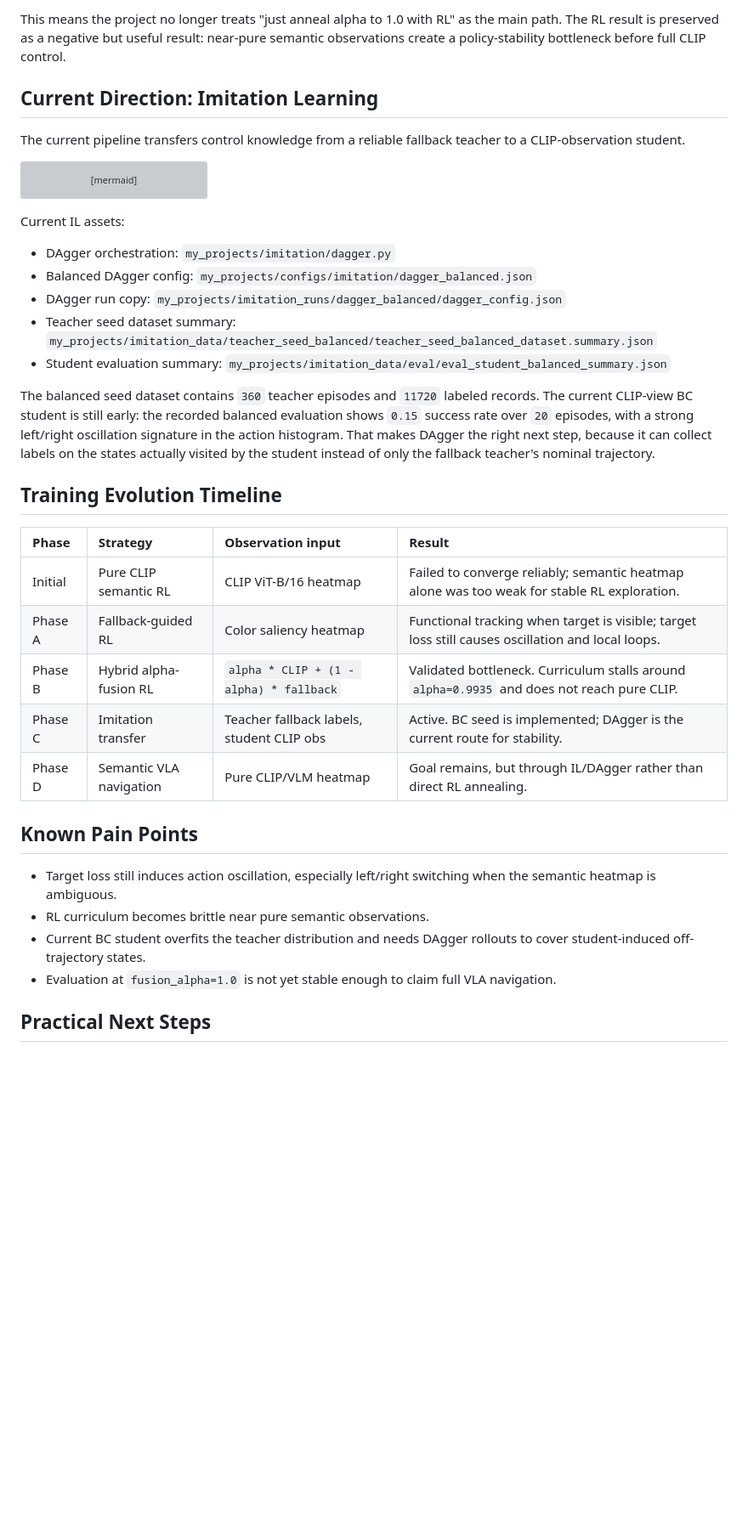
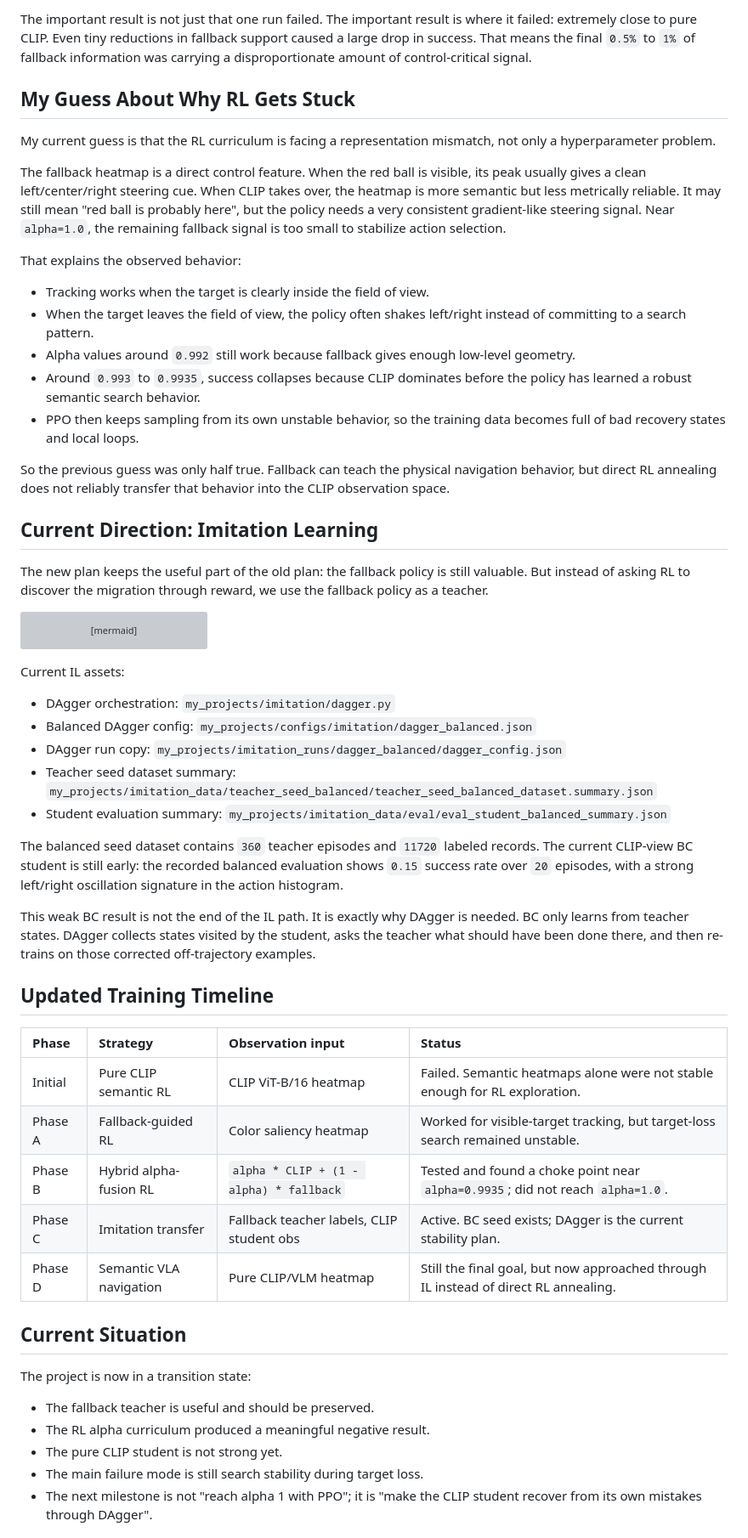
Before and after one commit to sonjuonr/Visual_Fusion_GRU, a Markdown page: README.md, the part around one of its changes. Shown at 85% size. GitHub-like rendering; blank space fills up the shorter version; grey boxes are pictures that could not be loaded.

````diff
--- a/README.md
+++ b/README.md
@@ -53,13 +83,43 @@ Evidence:
 
-This means the project no longer treats "just anneal alpha to 1.0 with RL" as
-the main path. The RL result is preserved as a negative but useful result:
-near-pure semantic observations create a policy-stability bottleneck before
-full CLIP control.
+The important result is not just that one run failed. The important result is
+where it failed: extremely close to pure CLIP. Even tiny reductions in fallback
+support caused a large drop in success. That means the final `0.5%` to `1%` of
+fallback information was carrying a disproportionate amount of control-critical
+signal.
+
+## My Guess About Why RL Gets Stuck
+
+My current guess is that the RL curriculum is facing a representation mismatch,
+not only a hyperparameter problem.
+
+The fallback heatmap is a direct control feature. When the red ball is visible,
+its peak usually gives a clean left/center/right steering cue. When CLIP takes
+over, the heatmap is more semantic but less metrically reliable. It may still
+mean "red ball is probably here", but the policy needs a very consistent
+gradient-like steering signal. Near `alpha=1.0`, the remaining fallback signal
+is too small to stabilize action selection.
+
+That explains the observed behavior:
+
+- Tracking works when the target is clearly inside the field of view.
+- When the target leaves the field of view, the policy often shakes left/right
+  instead of committing to a search pattern.
+- Alpha values around `0.992` still work because fallback gives enough
+  low-level geometry.
+- Around `0.993` to `0.9935`, success collapses because CLIP dominates before
+  the policy has learned a robust semantic search behavior.
+- PPO then keeps sampling from its own unstable behavior, so the training data
+  becomes full of bad recovery states and local loops.
+
+So the previous guess was only half true. Fallback can teach the physical
+navigation behavior, but direct RL annealing does not reliably transfer that
+behavior into the CLIP observation space.
 
 ## Current Direction: Imitation Learning
 
-The current pipeline transfers control knowledge from a reliable fallback
-teacher to a CLIP-observation student.
+The new plan keeps the useful part of the old plan: the fallback policy is
+still valuable. But instead of asking RL to discover the migration through
+reward, we use the fallback policy as a teacher.
 
 ```mermaid
 graph TD
@@ -105,29 +165,31 @@ Current IL assets:
 The balanced seed dataset contains `360` teacher episodes and `11720` labeled
 records. The current CLIP-view BC student is still early: the recorded
 balanced evaluation shows `0.15` success rate over `20` episodes, with a strong
-left/right oscillation signature in the action histogram. That makes DAgger the
-right next step, because it can collect labels on the states actually visited
-by the student instead of only the fallback teacher's nominal trajectory.
+left/right oscillation signature in the action histogram.
 
-## Training Evolution Timeline
+This weak BC result is not the end of the IL path. It is exactly why DAgger is
+needed. BC only learns from teacher states. DAgger collects states visited by
+the student, asks the teacher what should have been done there, and then
+re-trains on those corrected off-trajectory examples.
 
-| Phase | Strategy | Observation input | Result |
+## Updated Training Timeline
+
+| Phase | Strategy | Observation input | Status |
 | :--- | :--- | :--- | :--- |
-| Initial | Pure CLIP semantic RL | CLIP ViT-B/16 heatmap | Failed to converge reliably; semantic heatmap alone was too weak for stable RL exploration. |
-| Phase A | Fallback-guided RL | Color saliency heatmap | Functional tracking when target is visible; target loss still causes oscillation and local loops. |
-| Phase B | Hybrid alpha-fusion RL | `alpha * CLIP + (1 - alpha) * fallback` | Validated bottleneck. Curriculum stalls around `alpha=0.9935` and does not reach pure CLIP. |
-| Phase C | Imitation transfer | Teacher fallback labels, student CLIP obs | Active. BC seed is implemented; DAgger is the current route for stability. |
-| Phase D | Semantic VLA navigation | Pure CLIP/VLM heatmap | Goal remains, but through IL/DAgger rather than direct RL annealing. |
+| Initial | Pure CLIP semantic RL | CLIP ViT-B/16 heatmap | Failed. Semantic heatmaps alone were not stable enough for RL exploration. |
+| Phase A | Fallback-guided RL | Color saliency heatmap | Worked for visible-target tracking, but target-loss search remained unstable. |
+| Phase B | Hybrid alpha-fusion RL | `alpha * CLIP + (1 - alpha) * fallback` | Tested and found a choke point near `alpha=0.9935`; did not reach `alpha=1.0`. |
+| Phase C | Imitation transfer | Fallback teacher labels, CLIP student obs | Active. BC seed exists; DAgger is the current stability plan. |
+| Phase D | Semantic VLA navigation | Pure CLIP/VLM heatmap | Still the final goal, but now approached through IL instead of direct RL annealing. |
 
-## Known Pain Points
+## Current Situation
 
-- Target loss still induces action oscillation, especially left/right switching
-  when the semantic heatmap is ambiguous.
-- RL curriculum becomes brittle near pure semantic observations.
-- Current BC student overfits the teacher distribution and needs DAgger
-  rollouts to cover student-induced off-trajectory states.
-- Evaluation at `fusion_alpha=1.0` is not yet stable enough to claim full VLA
-  navigation.
+The project is now in a transition state:
 
-## Practical Next Steps
+- The fallback teacher is useful and should be preserved.
+- The RL alpha curriculum produced a meaningful negative result.
+- The pure CLIP student is not strong yet.
+- The main failure mode is still search stability during target loss.
+- The next milestone is not "reach alpha 1 with PPO"; it is "make the CLIP
+  student recover from its own mistakes through DAgger".
 
````
Also changed, not shown: other parts of README.md (+69 -28 lines).
